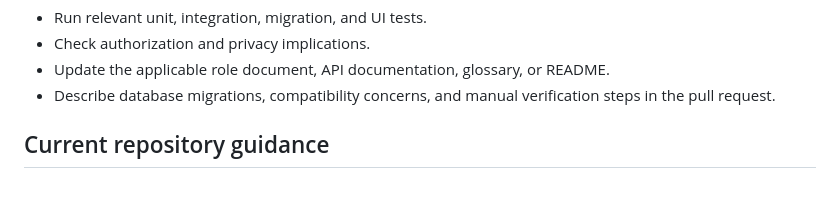
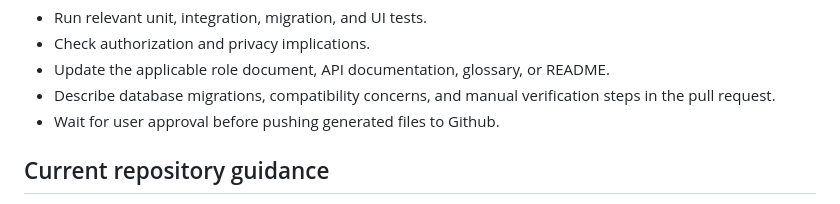
Before and after one commit to Seyanthen/PayAttention, a Markdown page: Agent.md, the part around the change. Drawn GitHub-style.

Commit message:
Edited Agent file

```diff
--- a/Agent.md
+++ b/Agent.md
@@ -55,6 +55,7 @@ Before merging:
 - Check authorization and privacy implications.
 - Update the applicable role document, API documentation, glossary, or README.
 - Describe database migrations, compatibility concerns, and manual verification steps in the pull request.
+- Wait for user approval before pushing generated files to Github.
 
 ## Current repository guidance
 
```
